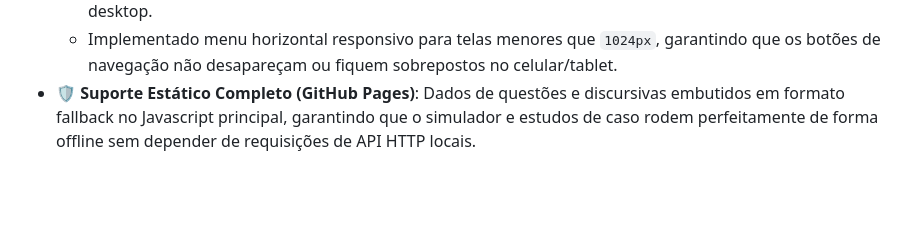
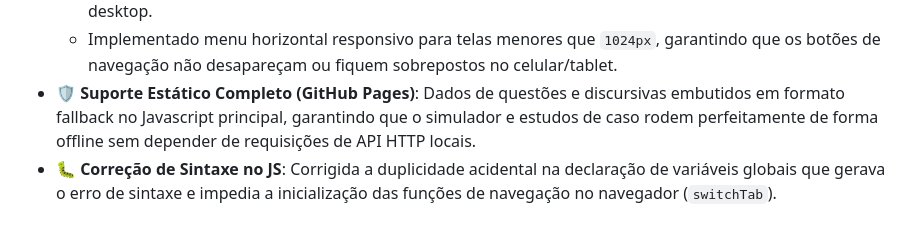
Before and after one commit to yuriluna85/concurso-if, a Markdown page: README.md, the part around the change. Drawn GitHub-style; blank space fills up the shorter version.

```diff
--- a/README.md
+++ b/README.md
@@ -97,3 +97,4 @@ Concurso IFBA IFBaiano/
   - Removido o conflito de grid duplo que causava o deslocamento e sobreposição dos elementos à direita no desktop.
   - Implementado menu horizontal responsivo para telas menores que `1024px`, garantindo que os botões de navegação não desapareçam ou fiquem sobrepostos no celular/tablet.
 - 🛡️ **Suporte Estático Completo (GitHub Pages)**: Dados de questões e discursivas embutidos em formato fallback no Javascript principal, garantindo que o simulador e estudos de caso rodem perfeitamente de forma offline sem depender de requisições de API HTTP locais.
+- 🐛 **Correção de Sintaxe no JS**: Corrigida a duplicidade acidental na declaração de variáveis globais que gerava o erro de sintaxe e impedia a inicialização das funções de navegação no navegador (`switchTab`).
```
